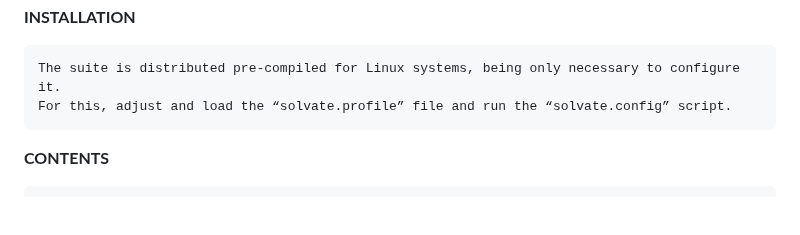
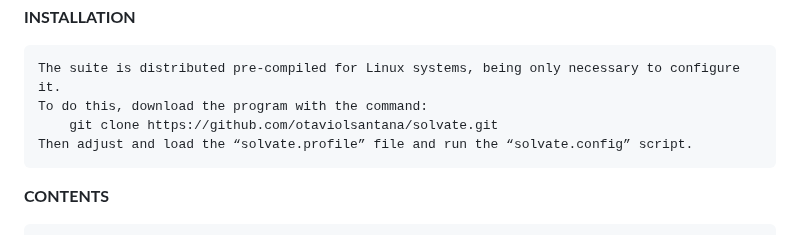
Before and after one commit to otaviolsantana/solvate, a Markdown page: README.md, the part around the change. Rendered like a GitHub page; blank space fills up the shorter version.

```diff
--- a/README.md
+++ b/README.md
@@ -25,7 +25,9 @@ This is a repository of _Solvate Suite_. The modules of the main program interfa
 **INSTALLATION**
 
 	The suite is distributed pre-compiled for Linux systems, being only necessary to configure it.
- 	For this, adjust and load the “solvate.profile” file and run the “solvate.config” script.
+	To do this, download the program with the command:
+		git clone https://github.com/otaviolsantana/solvate.git
+	Then adjust and load the “solvate.profile” file and run the “solvate.config” script.
 
 **CONTENTS**
 
```
